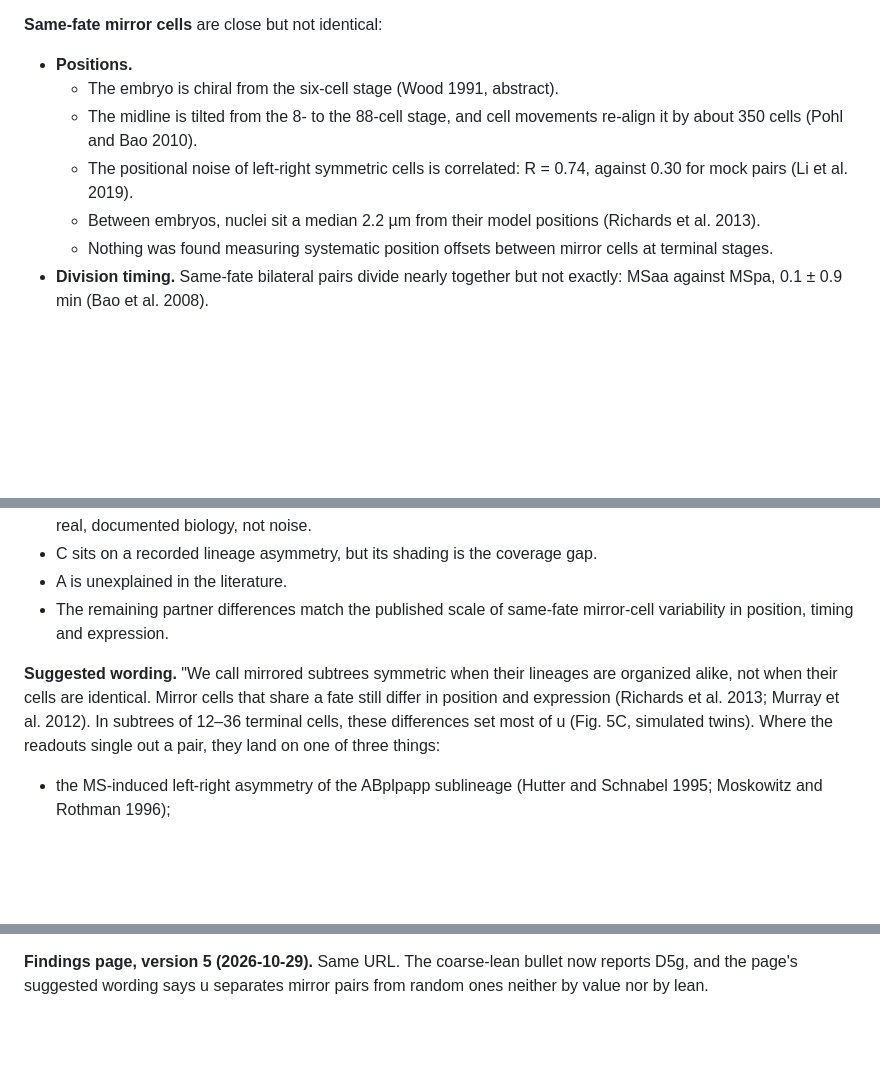
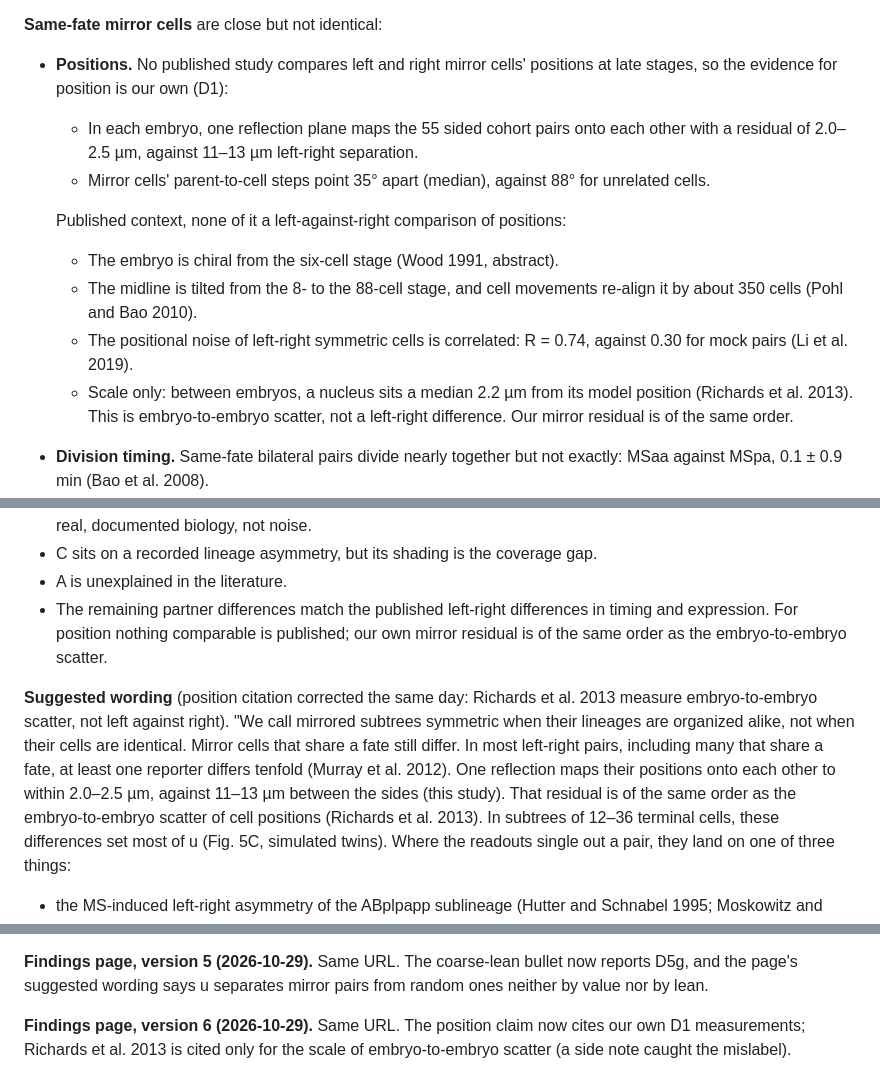
Before and after one commit to IcyFermion/embryogenesis, a Markdown page: plans/track_d_subtree_symmetry.md, 3 parts joined by grey strips. Drawn GitHub-style; blank space fills up the shorter version.

Commit message:
Cite our own mirror-cell measurements for position; keep Richards 2013 for embryo-to-embryo scale only
Richards et al. 2013 measure between-embryo scatter, not left against right.
The suggested wording and D5f's position notes are corrected, and the
expression clause is made precise (Murray et al. 2012).

Co-Authored-By: Claude Opus 5.5 <noreply@anthropic.com>

```diff
--- a/plans/track_d_subtree_symmetry.md
+++ b/plans/track_d_subtree_symmetry.md
@@ -1531,16 +1531,23 @@ Done by a literature agent, then spot-checked:
   (Abdus-Saboor et al. 2011).
 
 **Same-fate mirror cells** are close but not identical:
-- **Positions.**
+- **Positions.** No published study compares left and right mirror cells'
+  positions at late stages, so the evidence for position is our own (D1):
+  - In each embryo, one reflection plane maps the 55 sided cohort pairs onto
+    each other with a residual of 2.0–2.5 µm, against 11–13 µm left-right
+    separation.
+  - Mirror cells' parent-to-cell steps point 35° apart (median), against 88°
+    for unrelated cells.
+
+  Published context, none of it a left-against-right comparison of positions:
   - The embryo is chiral from the six-cell stage (Wood 1991, abstract).
   - The midline is tilted from the 8- to the 88-cell stage, and cell
     movements re-align it by about 350 cells (Pohl and Bao 2010).
   - The positional noise of left-right symmetric cells is correlated:
     R = 0.74, against 0.30 for mock pairs (Li et al. 2019).
-  - Between embryos, nuclei sit a median 2.2 µm from their model positions
-    (Richards et al. 2013).
-  - Nothing was found measuring systematic position offsets between mirror
-    cells at terminal stages.
+  - Scale only: between embryos, a nucleus sits a median 2.2 µm from its
+    model position (Richards et al. 2013). This is embryo-to-embryo scatter,
+    not a left-right difference. Our mirror residual is of the same order.
 - **Division timing.** Same-fate bilateral pairs divide nearly together but
   not exactly: MSaa against MSpa, 0.1 ± 0.9 min (Bao et al. 2008).
 - **Expression.**
@@ -1563,13 +1570,20 @@ Done by a literature agent, then spot-checked:
 - C sits on a recorded lineage asymmetry, but its shading is the coverage
   gap.
 - A is unexplained in the literature.
-- The remaining partner differences match the published scale of same-fate
-  mirror-cell variability in position, timing and expression.
-
-**Suggested wording.** "We call mirrored subtrees symmetric when their
-lineages are organized alike, not when their cells are identical. Mirror
-cells that share a fate still differ in position and expression (Richards et
-al. 2013; Murray et al. 2012). In subtrees of 12–36 terminal cells, these
+- The remaining partner differences match the published left-right
+  differences in timing and expression. For position nothing comparable is
+  published; our own mirror residual is of the same order as the
+  embryo-to-embryo scatter.
+
+**Suggested wording** (position citation corrected the same day: Richards
+et al. 2013 measure embryo-to-embryo scatter, not left against right). "We
+call mirrored subtrees symmetric when their lineages are organized alike,
+not when their cells are identical. Mirror cells that share a fate still
+differ. In most left-right pairs, including many that share a fate, at
+least one reporter differs tenfold (Murray et al. 2012). One reflection maps their positions onto each other to within
+2.0–2.5 µm, against 11–13 µm between the sides (this study). That residual
+is of the same order as the embryo-to-embryo scatter of cell positions
+(Richards et al. 2013). In subtrees of 12–36 terminal cells, these
 differences set most of u (Fig. 5C, simulated twins). Where the readouts
 single out a pair, they land on one of three things:
 - the MS-induced left-right asymmetry of the ABplpapp sublineage (Hutter
@@ -1697,3 +1711,7 @@ Script: `d5c/lean_test.py`. The u values are the released ones (pooled,
 **Findings page, version 5 (2026-10-29).** Same URL. The coarse-lean bullet
 now reports D5g, and the page's suggested wording says u separates mirror
 pairs from random ones neither by value nor by lean.
+
+**Findings page, version 6 (2026-10-29).** Same URL. The position claim now
+cites our own D1 measurements; Richards et al. 2013 is cited only for the
+scale of embryo-to-embryo scatter (a side note caught the mislabel).
```
